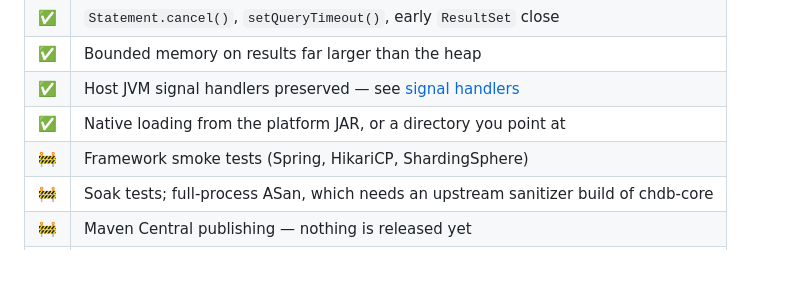
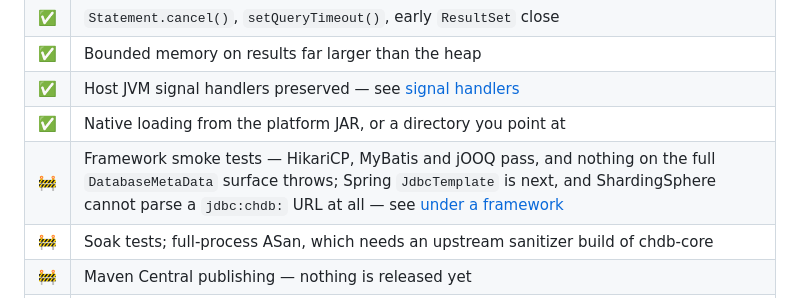
Before and after one commit to chdb-io/chdb-java, a Markdown page: README.md, the part around the change. Drawn GitHub-style; blank space fills up the shorter version.

```diff
--- a/README.md
+++ b/README.md
@@ -194,7 +194,7 @@ engine. In Tomcat, Spark or Flink this decides where the driver goes. See
 | ✅ | Bounded memory on results far larger than the heap |
 | ✅ | Host JVM signal handlers preserved — see [signal handlers](docs/signal-handlers.md) |
 | ✅ | Native loading from the platform JAR, or a directory you point at |
-| 🚧 | Framework smoke tests (Spring, HikariCP, ShardingSphere) |
+| 🚧 | Framework smoke tests — HikariCP, MyBatis and jOOQ pass, and nothing on the full `DatabaseMetaData` surface throws; Spring `JdbcTemplate` is next, and ShardingSphere cannot parse a `jdbc:chdb:` URL at all — see [under a framework](docs/unsupported.md#under-a-framework) |
 | 🚧 | Soak tests; full-process ASan, which needs an upstream sanitizer build of chdb-core |
 | 🚧 | Maven Central publishing — nothing is released yet |
 | ❌ | Transactions, batch updates, scrollable/updatable result sets, `CallableStatement` |
```
Also changed, not shown: docs/release-readiness.md (+2 -1 lines), docs/v1-progress.md (+7 -4 lines).
